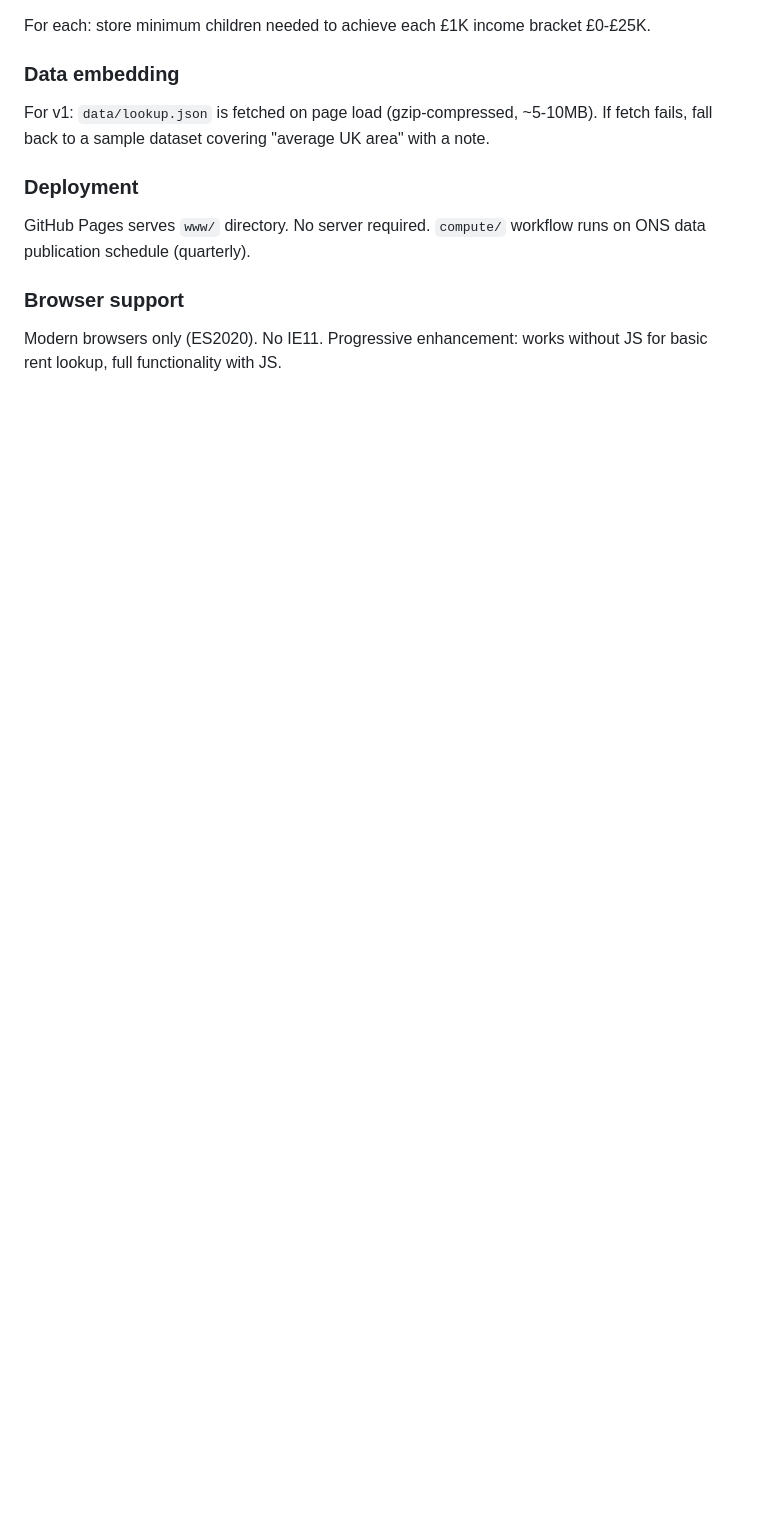
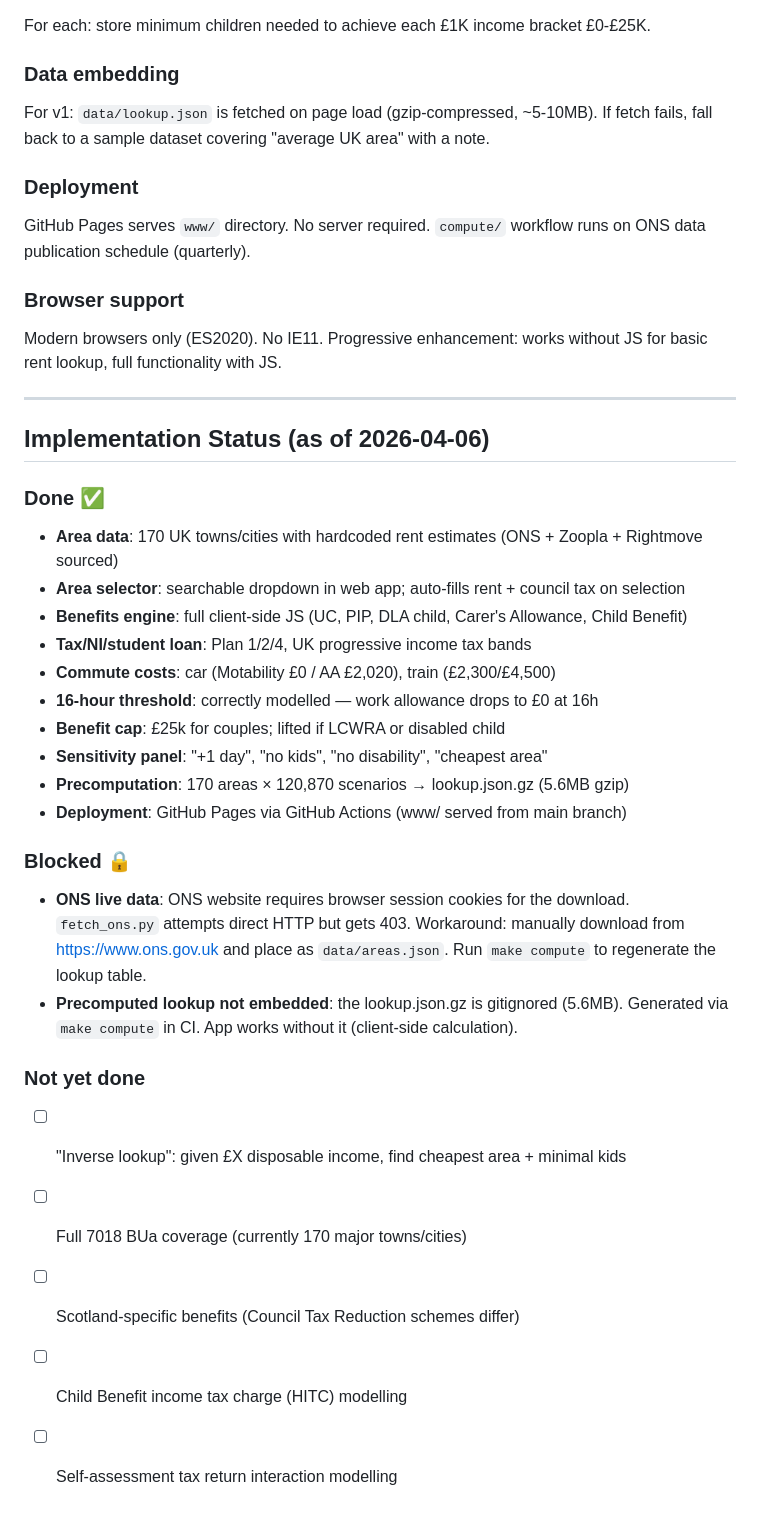
Before and after one commit to corruptmem/benefits-uk, a Markdown page: SPEC.md, the part around the change. Rendered like a GitHub page; blank space fills up the shorter version.

Commit message:
docs: update SPEC.md implementation status

```diff
--- a/SPEC.md
+++ b/SPEC.md
@@ -272,3 +272,34 @@ GitHub Pages serves `www/` directory. No server required. `compute/` workflow ru
 ### Browser support
 
 Modern browsers only (ES2020). No IE11. Progressive enhancement: works without JS for basic rent lookup, full functionality with JS.
+
+---
+
+## Implementation Status (as of 2026-04-06)
+
+### Done ✅
+- **Area data**: 170 UK towns/cities with hardcoded rent estimates (ONS + Zoopla + Rightmove sourced)
+- **Area selector**: searchable dropdown in web app; auto-fills rent + council tax on selection
+- **Benefits engine**: full client-side JS (UC, PIP, DLA child, Carer's Allowance, Child Benefit)
+- **Tax/NI/student loan**: Plan 1/2/4, UK progressive income tax bands
+- **Commute costs**: car (Motability £0 / AA £2,020), train (£2,300/£4,500)
+- **16-hour threshold**: correctly modelled — work allowance drops to £0 at 16h
+- **Benefit cap**: £25k for couples; lifted if LCWRA or disabled child
+- **Sensitivity panel**: "+1 day", "no kids", "no disability", "cheapest area"
+- **Precomputation**: 170 areas × 120,870 scenarios → lookup.json.gz (5.6MB gzip)
+- **Deployment**: GitHub Pages via GitHub Actions (www/ served from main branch)
+
+### Blocked 🔒
+- **ONS live data**: ONS website requires browser session cookies for the download.
+  `fetch_ons.py` attempts direct HTTP but gets 403. Workaround: manually download
+  from https://www.ons.gov.uk and place as `data/areas.json`.
+  Run `make compute` to regenerate the lookup table.
+- **Precomputed lookup not embedded**: the lookup.json.gz is gitignored (5.6MB).
+  Generated via `make compute` in CI. App works without it (client-side calculation).
+
+### Not yet done
+- [ ] "Inverse lookup": given £X disposable income, find cheapest area + minimal kids
+- [ ] Full 7018 BUa coverage (currently 170 major towns/cities)
+- [ ] Scotland-specific benefits (Council Tax Reduction schemes differ)
+- [ ] Child Benefit income tax charge (HITC) modelling
+- [ ] Self-assessment tax return interaction modelling
```
